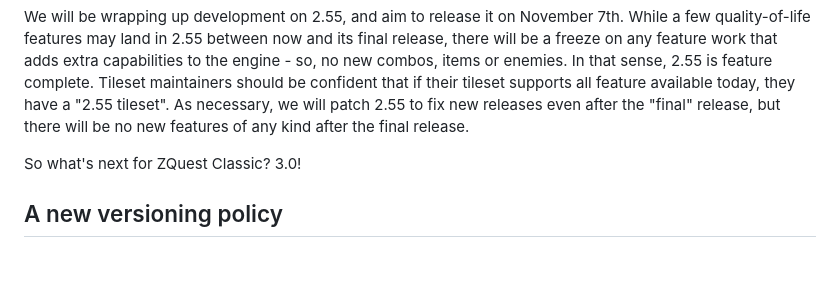
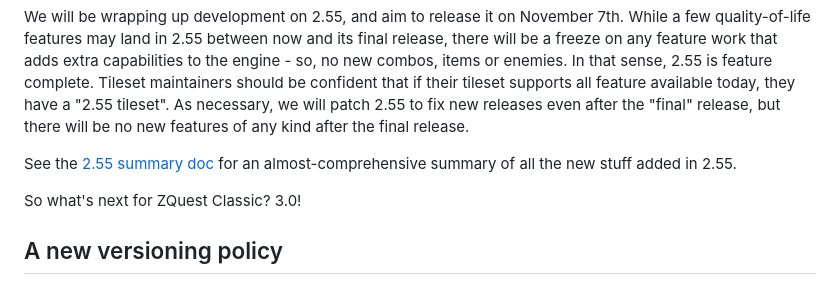
Before and after one commit to ZQuestClassic/zquestclassic.com, a Markdown page: content/news/2023-10-19-announcing-2.55-final.md, the part around the change. Drawn GitHub-style; blank space fills up the shorter version.

Commit message:
edit draft

```diff
--- a/content/news/2023-10-19-announcing-2.55-final.md
+++ b/content/news/2023-10-19-announcing-2.55-final.md
@@ -6,6 +6,8 @@ draft: true
 ---
 
 We will be wrapping up development on 2.55, and aim to release it on November 7th. While a few quality-of-life features may land in 2.55 between now and its final release, there will be a freeze on any feature work that adds extra capabilities to the engine - so, no new combos, items or enemies. In that sense, 2.55 is feature complete. Tileset maintainers should be confident that if their tileset supports all feature available today, they have a "2.55 tileset". As necessary, we will patch 2.55 to fix new releases even after the "final" release, but there will be no new features of any kind after the final release.
+
+See the [2.55 summary doc](/docs/2.55/) for an almost-comprehensive summary of all the new stuff added in 2.55.
 
 So what's next for ZQuest Classic? 3.0!
 
```
